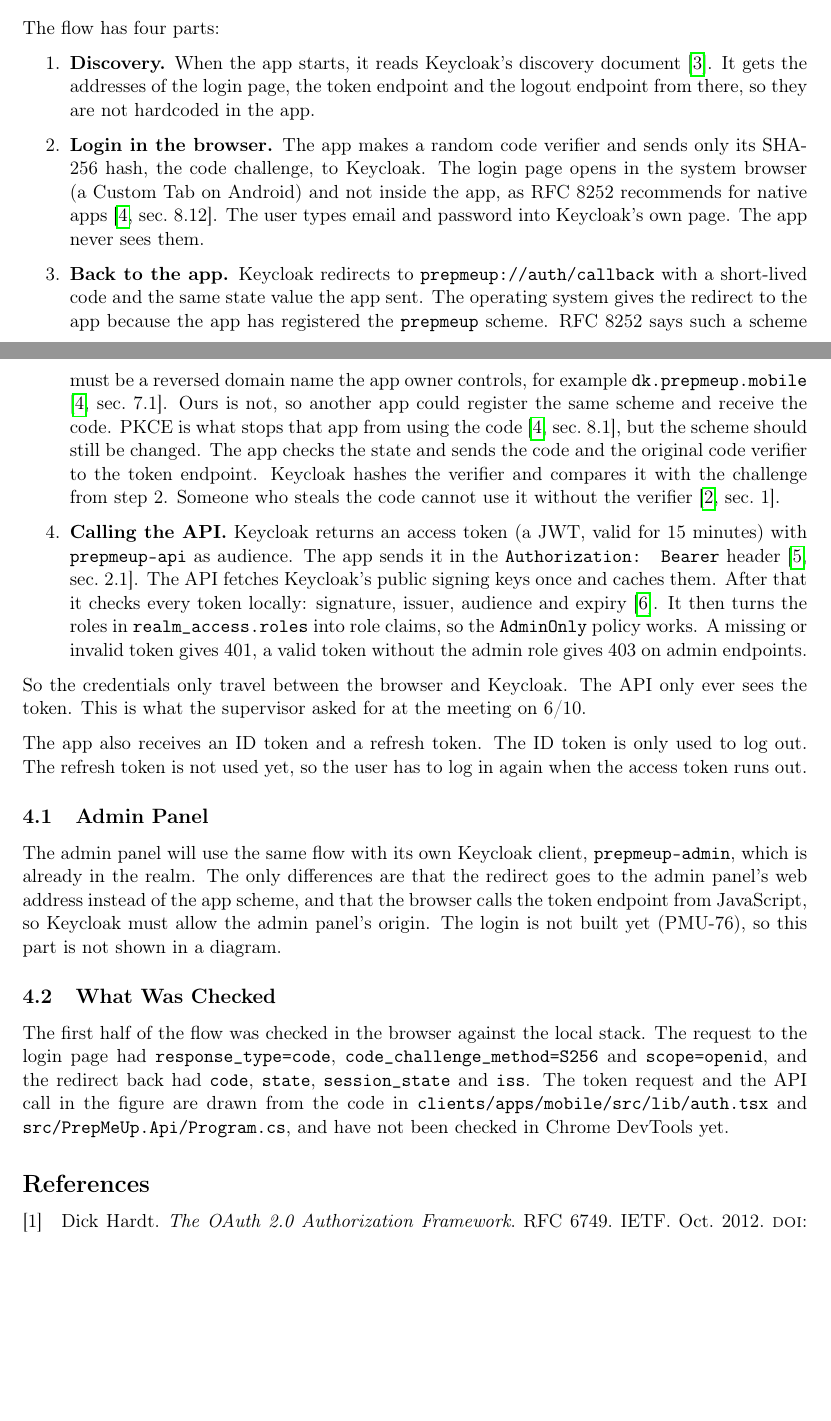
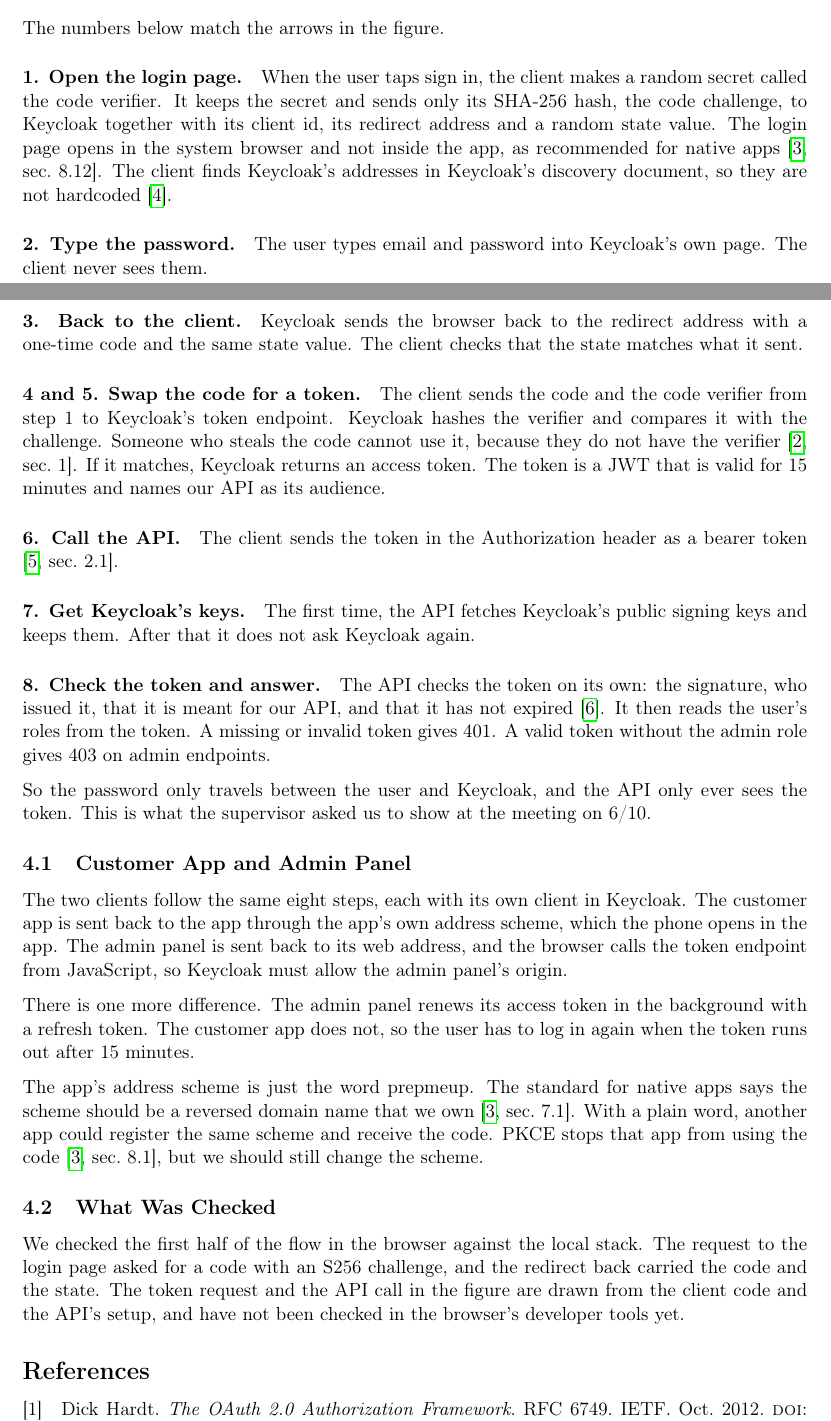
Before and after one commit to Mosekjaer/prepmeup, a LaTeX document (docs/appendices/technical/03-architecture/01-network-architecture.tex): two parts of pages 3 and 4 of 5, joined at a grey line, cut at the place of the change, the shorter picture padded with empty space. Compiled offline with pdfLaTeX.

Commit message:
docs: replace login sequence diagram with node diagram
One box per node and eight numbered arrows, so the flow is easy to follow. The text now covers both clients, since the admin panel login is built.

```diff
--- a/docs/appendices/technical/03-architecture/01-network-architecture.tex
+++ b/docs/appendices/technical/03-architecture/01-network-architecture.tex
@@ -64,21 +64,31 @@
 
-The flow has four parts:
-\begin{enumerate}
-    \item \textbf{Discovery.} When the app starts, it reads Keycloak's discovery document \cite{openid-connect-discovery}. It gets the addresses of the login page, the token endpoint and the logout endpoint from there, so they are not hardcoded in the app.
-    \item \textbf{Login in the browser.} The app makes a random code verifier and sends only its SHA-256 hash, the code challenge, to Keycloak. The login page opens in the system browser (a Custom Tab on Android) and not inside the app, as RFC 8252 recommends for native apps \cite[sec.~8.12]{ietf-rfc8252-native-apps}. The user types email and password into Keycloak's own page. The app never sees them.
-    \item \textbf{Back to the app.} Keycloak redirects to \texttt{prepmeup://auth/callback} with a short-lived code and the same state value the app sent. The operating system gives the redirect to the app because the app has registered the \texttt{prepmeup} scheme. RFC 8252 says such a scheme must be a reversed domain name the app owner controls, for example \texttt{dk.prepmeup.mobile} \cite[sec.~7.1]{ietf-rfc8252-native-apps}. Ours is not, so another app could register the same scheme and receive the code. PKCE is what stops that app from using the code \cite[sec.~8.1]{ietf-rfc8252-native-apps}, but the scheme should still be changed. The app checks the state and sends the code and the original code verifier to the token endpoint. Keycloak hashes the verifier and compares it with the challenge from step 2. Someone who steals the code cannot use it without the verifier \cite[sec.~1]{ietf-rfc7636-pkce}.
-    \item \textbf{Calling the API.} Keycloak returns an access token (a JWT, valid for 15 minutes) with \texttt{prepmeup-api} as audience. The app sends it in the \texttt{Authorization: Bearer} header \cite[sec.~2.1]{ietf-rfc6750-bearer}. The API fetches Keycloak's public signing keys once and caches them. After that it checks every token locally: signature, issuer, audience and expiry \cite{ietf-rfc7519-jwt}. It then turns the roles in \texttt{realm\_access.roles} into role claims, so the \texttt{AdminOnly} policy works. A missing or invalid token gives 401, a valid token without the admin role gives 403 on admin endpoints.
-\end{enumerate}
+The numbers below match the arrows in the figure.
 
-So the credentials only travel between the browser and Keycloak. The API only ever sees the token. This is what the supervisor asked for at the meeting on 6/10.
+\paragraph{1. Open the login page.} When the user taps sign in, the client makes a random secret called the code verifier. It keeps the secret and sends only its SHA-256 hash, the code challenge, to Keycloak together with its client id, its redirect address and a random state value. The login page opens in the system browser and not inside the app, as recommended for native apps \cite[sec.~8.12]{ietf-rfc8252-native-apps}. The client finds Keycloak's addresses in Keycloak's discovery document, so they are not hardcoded \cite{openid-connect-discovery}.
 
-The app also receives an ID token and a refresh token. The ID token is only used to log out. The refresh token is not used yet, so the user has to log in again when the access token runs out.
+\paragraph{2. Type the password.} The user types email and password into Keycloak's own page. The client never sees them.
 
-\subsection{Admin Panel}
-The admin panel will use the same flow with its own Keycloak client, \texttt{prepmeup-admin}, which is already in the realm. The only differences are that the redirect goes to the admin panel's web address instead of the app scheme, and that the browser calls the token endpoint from JavaScript, so Keycloak must allow the admin panel's origin. The login is not built yet (PMU-76), so this part is not shown in a diagram.
+\paragraph{3. Back to the client.} Keycloak sends the browser back to the redirect address with a one-time code and the same state value. The client checks that the state matches what it sent.
+
+\paragraph{4 and 5. Swap the code for a token.} The client sends the code and the code verifier from step 1 to Keycloak's token endpoint. Keycloak hashes the verifier and compares it with the challenge. Someone who steals the code cannot use it, because they do not have the verifier \cite[sec.~1]{ietf-rfc7636-pkce}. If it matches, Keycloak returns an access token. The token is a JWT that is valid for 15 minutes and names our API as its audience.
+
+\paragraph{6. Call the API.} The client sends the token in the Authorization header as a bearer token \cite[sec.~2.1]{ietf-rfc6750-bearer}.
+
+\paragraph{7. Get Keycloak's keys.} The first time, the API fetches Keycloak's public signing keys and keeps them. After that it does not ask Keycloak again.
+
+\paragraph{8. Check the token and answer.} The API checks the token on its own: the signature, who issued it, that it is meant for our API, and that it has not expired \cite{ietf-rfc7519-jwt}. It then reads the user's roles from the token. A missing or invalid token gives 401. A valid token without the admin role gives 403 on admin endpoints.
+
+So the password only travels between the user and Keycloak, and the API only ever sees the token. This is what the supervisor asked us to show at the meeting on 6/10.
+
+\subsection{Customer App and Admin Panel}
+The two clients follow the same eight steps, each with its own client in Keycloak. The customer app is sent back to the app through the app's own address scheme, which the phone opens in the app. The admin panel is sent back to its web address, and the browser calls the token endpoint from JavaScript, so Keycloak must allow the admin panel's origin.
+
+There is one more difference. The admin panel renews its access token in the background with a refresh token. The customer app does not, so the user has to log in again when the token runs out after 15 minutes.
+
+The app's address scheme is just the word prepmeup. The standard for native apps says the scheme should be a reversed domain name that we own \cite[sec.~7.1]{ietf-rfc8252-native-apps}. With a plain word, another app could register the same scheme and receive the code. PKCE stops that app from using the code \cite[sec.~8.1]{ietf-rfc8252-native-apps}, but we should still change the scheme.
 
 \subsection{What Was Checked}
-The first half of the flow was checked in the browser against the local stack. The request to the login page had \texttt{response\_type=code}, \texttt{code\_challenge\_method=S256} and \texttt{scope=openid}, and the redirect back had \texttt{code}, \texttt{state}, \texttt{session\_state} and \texttt{iss}. The token request and the API call in the figure are drawn from the code in \texttt{clients/apps/mobile/src/lib/auth.tsx} and \texttt{src/PrepMeUp.Api/Program.cs}, and have not been checked in Chrome DevTools yet.
+We checked the first half of the flow in the browser against the local stack. The request to the login page asked for a code with an S256 challenge, and the redirect back carried the code and the state. The token request and the API call in the figure are drawn from the client code and the API's setup, and have not been checked in the browser's developer tools yet.
 
 \printbibliography
 
```
Also changed, not shown: docs/appendices/technical/03-architecture/01-network-architecture.tex (6 more changed lines), 2 other files.
